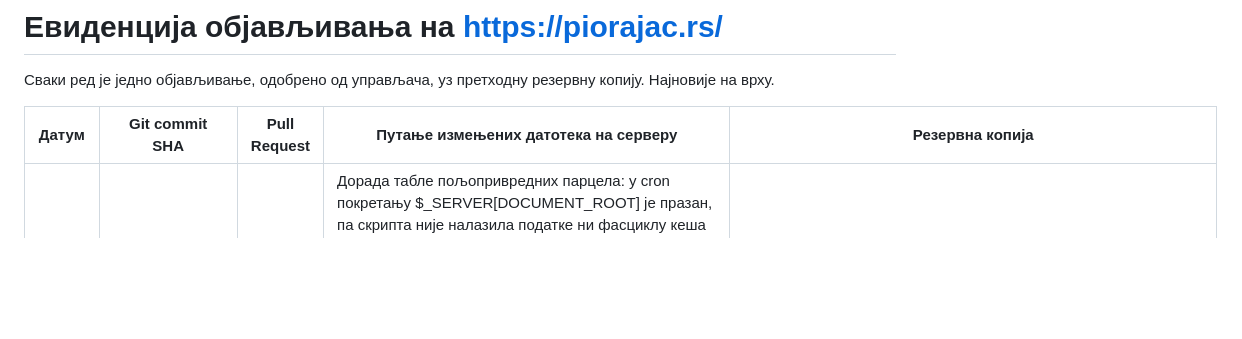
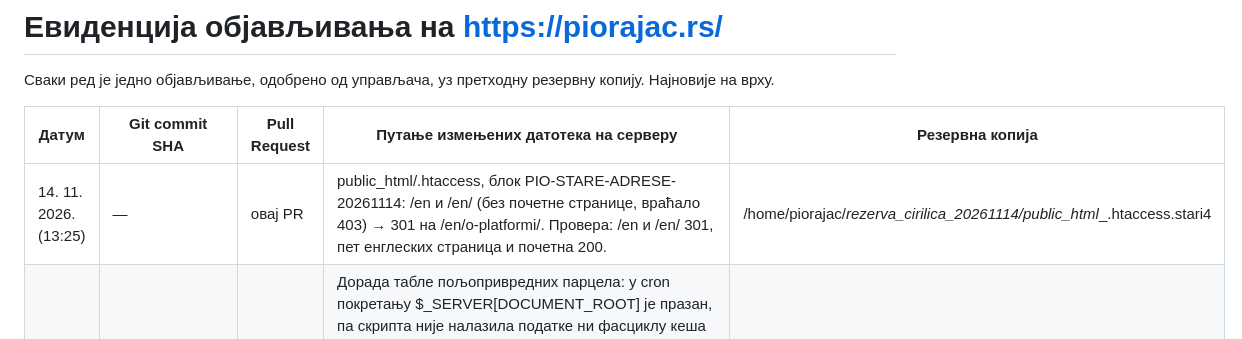
Before and after one commit to suvoborskirajac/rajac-ai-team, a Markdown page: docs/OBJAVE.md, the part around the change. Rendered like a GitHub page; blank space fills up the shorter version.

Commit message:
/en/ → енглеска страница О платформи
Co-Authored-By: Claude Opus 5.5 <noreply@anthropic.com>
Claude-Session: https://claude.ai/code/session_01Fc66JB6Dd7cMLaoiorjbhj

```diff
--- a/docs/OBJAVE.md
+++ b/docs/OBJAVE.md
@@ -4,6 +4,7 @@
 
 | Датум | Git commit SHA | Pull Request | Путање измењених датотека на серверу | Резервна копија |
 | --- | --- | --- | --- | --- |
+| 14. 11. 2026. (13:25) | — | овај PR | public_html/.htaccess, блок PIO-STARE-ADRESE-20261114: /en и /en/ (без почетне странице, враћало 403) → 301 на /en/o-platformi/. Провера: /en и /en/ 301, пет енглеских страница и почетна 200. | /home/piorajac/_rezerva_cirilica_20261114/public_html__.htaccess.stari4 |
 | 14. 11. 2026. (12:15) | — | овај PR | Дорада табле пољопривредних парцела: у cron покретању $_SERVER[DOCUMENT_ROOT] је празан, па скрипта није налазила податке ни фасциклу кеша — додат ред у copernicus_agri_dashboard.php који га поставља на public_html; cron посао (минут 50) сада користи /opt/alt/php84/usr/bin/php (CLI) и грешке пише у /home/piorajac/rajac-private/logs/agro-tabla-cron.log. Провера: пробно покретање у 12:11 обновило кеш за 20 s без грешака (v30_dashboard_stats_2026.json, v30_dashboard_maps_2026.json); табла 200. | /home/piorajac/_rezerva_cirilica_20261114/agro-kopernikus__copernicus_agri_dashboard.php.stari |
 | 14. 11. 2026. (12:15) | — | овај PR | Безбедност Forest Monitor-а: (1) public_html/kopindeksi/forest-monitor/tools/.htaccess — заштита лозинком (cPanel Password Protected Directories, исти корисник и област „PIO Rajac RIS“ као РИС; датотека /home/piorajac/.htpasswds/public_html/kopindeksi/forest-monitor/tools/passwd копирана из ris/passwd). Пре тога проверено: ниједан cron не позива алате преко веба (сви раде из CLI), а алате користе само управљачке странице forest-monitor/index.php, teren/index.php и њихови JS. (2) Нов cron_key у kopindeksi/forest-monitor/data/automation/config.php (вредност није у репозиторијуму, правило 18) — стари кључ је био у Google индексу. Cron посао auto_monitor ради из CLI и не користи кључ. Провера: tools/ 401, auto_monitor.php са старим кључем 403, /kopindeksi/forest-monitor/ и почетна 200. | /home/piorajac/_rezerva_cirilica_20261114/kopindeksi__forest-monitor__data__automation__config.php.stari |
 | 14. 11. 2026. (12:05) | — | овај PR | По извозима Search Console „Дупликат без каноничке…“ (1.000 од 2.802) и „5xx“: (1) .htaccess, блок PIO-STARE-ADRESE-20261114: /biljke/?rf_tag… → /biljke/ (301, 435 адреса из узорка); …/index.html → …/ (301, само за стварни захтев, без петље); (2) robots.txt: Disallow за интерне алате kopindeksi/forest-monitor/tools/, kopindeksi/teren/, agro-kopernikus/copernicus_agri_dashboard.php и copernicus_data/ и за posalji-*.php (обрасци); (3) sitemap-static.xml: три адресе …/index.html → …/. Провера: почетна, /biljke/, /geologija/, /ptice/prirucnik/, /staze/, /ebird/ и друге 200; /index.html и /biljke/?rf_tag… 301; meteo-mini/mobile.php (стара верзија без config.php, 500) → 301 на /meteo-mini/rajac-meteo-app.html. | /home/piorajac/_rezerva_cirilica_20261114/ (public_html__.htaccess.stari2, public_html__robots.txt.stari, public_html__sitemap-static.xml.stari) |
```
